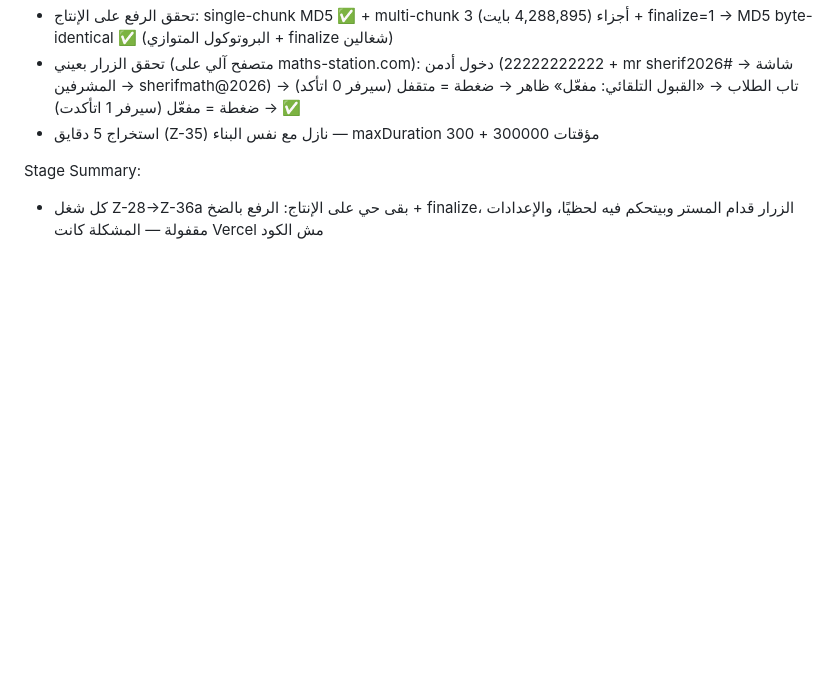
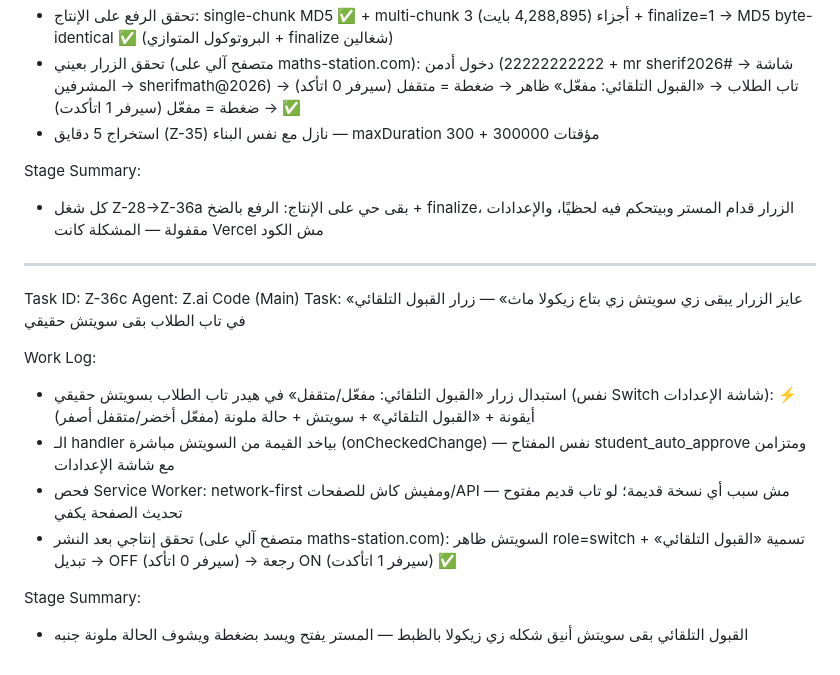
Before and after one commit to Adam-Hawash/Mr-Sherif-ElSayed, a Markdown page: worklog.md, the part around the change. GitHub-like rendering; blank space fills up the shorter version.

Commit message:
Z-36c: worklog — السويتش الحقيقي في تاب الطلاب + تحقق إنتاجي بالتبديل على maths-station.com

```diff
--- a/worklog.md
+++ b/worklog.md
@@ -243,3 +243,17 @@ Work Log:
 
 Stage Summary:
 - كل شغل Z-28→Z-36a بقى حي على الإنتاج: الرفع بالضخ + finalize، الزرار قدام المستر وبيتحكم فيه لحظيًا، والإعدادات مقفولة — المشكلة كانت Vercel مش الكود
+
+---
+Task ID: Z-36c
+Agent: Z.ai Code (Main)
+Task: «عايز الزرار يبقى زي سويتش زي بتاع زيكولا ماث» — زرار القبول التلقائي في تاب الطلاب بقى سويتش حقيقي
+
+Work Log:
+- استبدال زرار «القبول التلقائي: مفعّل/متقفل» في هيدر تاب الطلاب بسويتش حقيقي (نفس Switch شاشة الإعدادات): ⚡ أيقونة + «القبول التلقائي» + سويتش + حالة ملونة (مفعّل أخضر/متقفل أصفر)
+- الـ handler بياخد القيمة من السويتش مباشرة (onCheckedChange) — نفس المفتاح student_auto_approve ومتزامن مع شاشة الإعدادات
+- فحص Service Worker: network-first ومفيش كاش للصفحات/API — مش سبب أي نسخة قديمة؛ لو تاب قديم مفتوح تحديث الصفحة يكفي
+- تحقق إنتاجي بعد النشر (متصفح آلي على maths-station.com): السويتش ظاهر role=switch + تسمية «القبول التلقائي» → تبديل OFF (سيرفر 0 اتأكد) → رجعة ON (سيرفر 1 اتأكدت) ✅
+
+Stage Summary:
+- القبول التلقائي بقى سويتش أنيق شكله زي زيكولا بالظبط — المستر يفتح ويسد بضغطة ويشوف الحالة ملونة جنبه
```
